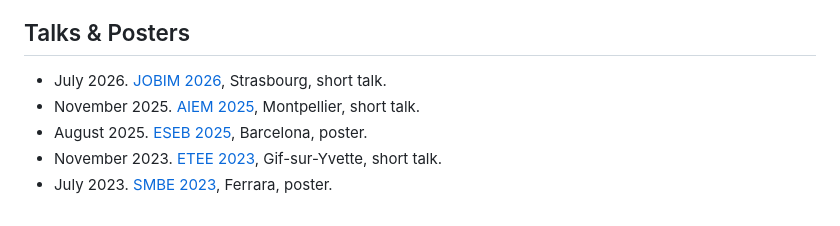
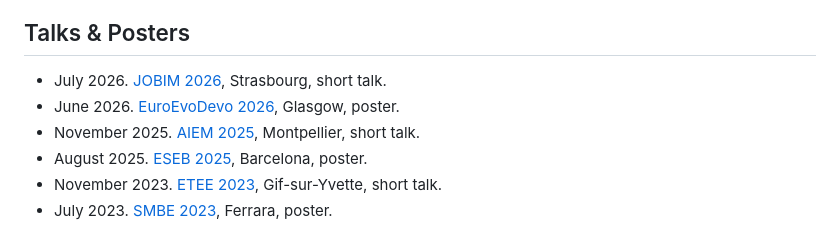
Before and after one commit to tgrohens/webpage, a Markdown page: site.md, the part around the change. Rendered like a GitHub page.

Commit message:
[talks] add euroevodevo 2026 poster

```diff
--- a/site.md
+++ b/site.md
@@ -63,6 +63,7 @@ https://doi.org/10.1162/artl_a_00373), [pdf](./pdf/artl22.pdf))
 ## Talks & Posters
 
 * July 2026. [JOBIM 2026](https://premc.org/jobim-2026), Strasbourg, short talk.
+* June 2026. [EuroEvoDevo 2026](https://www.evodevoconference26.com/), Glasgow, poster.
 * November 2025. [AIEM 2025](https://gdr-aiem-2025.sciencesconf.org/), Montpellier, short talk.
 * August 2025. [ESEB 2025](https://eseb2025.com/), Barcelona, poster.
 * November 2023. [ETEE 2023](https://etee2023.sciencesconf.org), Gif-sur-Yvette, short talk.
```
